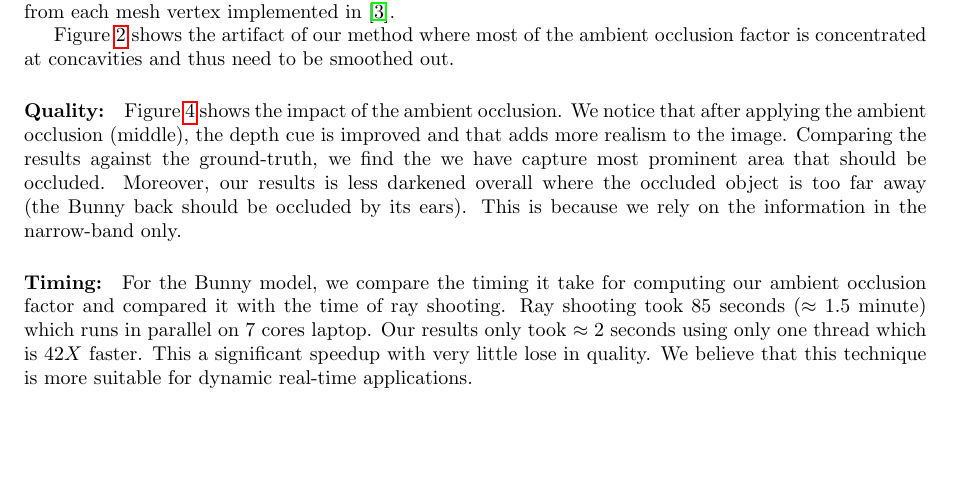
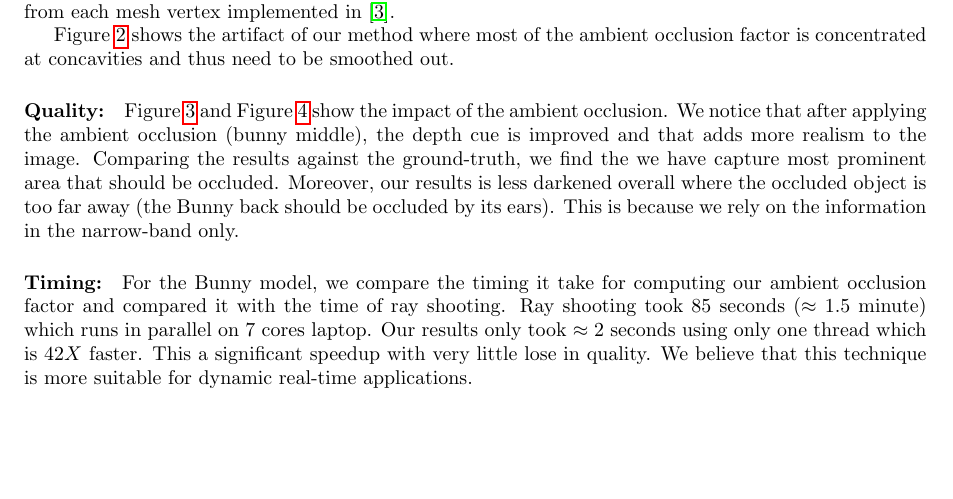
Before and after one commit to Ahdhn/ECS277, a LaTeX document (Projects/final_project/report/report.tex): part of page 2 of 4, cut so that both start at the same text. Compiled offline with pdfLaTeX.

Commit message:
final project report

```diff
--- a/Projects/final_project/report/report.tex
+++ b/Projects/final_project/report/report.tex
@@ -97,7 +97,7 @@ Figure~\ref{fig:curv} shows the artifact of our method where most of the ambient
 
 \paragraph{Quality:}
 
-Figure~\ref{fig:bunny_ao} shows the impact of the ambient occlusion. We notice that after applying the ambient occlusion (middle), the depth cue is improved and that adds more realism to the image. Comparing the results against the ground-truth, we find the we have capture most prominent area that should be occluded. Moreover, our results is less darkened overall where the occluded object is too far away (the Bunny back should be occluded by its ears). This is because we rely on the information in the narrow-band only.
+Figure~\ref{fig:bunny_ao} and Figure~\ref{fig:dragon_ao} show the impact of the ambient occlusion. We notice that after applying the ambient occlusion (bunny middle), the depth cue is improved and that adds more realism to the image. Comparing the results against the ground-truth, we find the we have capture most prominent area that should be occluded. Moreover, our results is less darkened overall where the occluded object is too far away (the Bunny back should be occluded by its ears). This is because we rely on the information in the narrow-band only.
 
 \begin{figure}[!tbh]
 \centering
@@ -113,7 +113,7 @@ Figure~\ref{fig:bunny_ao} shows the impact of the ambient occlusion. We notice t
    \subfloat {\includegraphics[width=0.65\textwidth]{figs/dragon.PNG}}
    \subfloat {\includegraphics[width=0.35\textwidth]{figs/libigl_dragon.PNG}}
    \caption{Showing the impact of applying the ambient occlusion on a mesh of 3M vertices. Left is without ambient occlusion, middle is with ambient occlusion, right is the ground-truth}
-   \label{fig:bunny_ao}
+   \label{fig:dragon_ao}
 \end{figure}
 
 \paragraph{Timing:}
```
